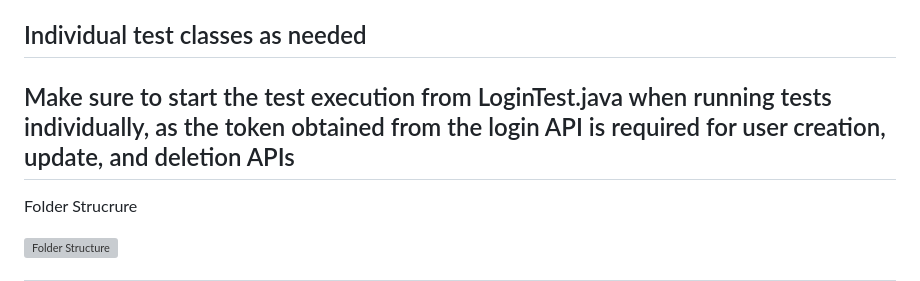
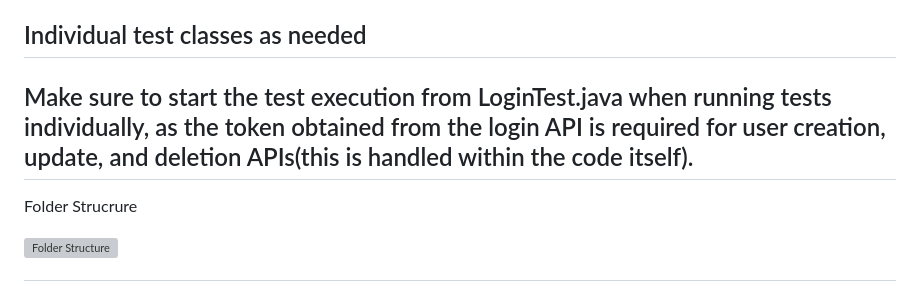
Before and after one commit to mithuntc/NodeJS_CRUD_API_Test_RestAssured, a Markdown page: README.md, the part around the change. Drawn GitHub-style; grey boxes are pictures that could not be loaded.

```diff
--- a/README.md
+++ b/README.md
@@ -74,7 +74,7 @@ Full test suite via testNg.xml
 
 Individual test classes as needed
 --------------------------------------
-Make sure to start the test execution from LoginTest.java when running tests individually, as the token obtained from the login API is required for user creation, update, and deletion APIs
+Make sure to start the test execution from LoginTest.java when running tests individually, as the token obtained from the login API is required for user creation, update, and deletion APIs(this is handled within the code itself).
 ---------------------------------------
 
 
```
